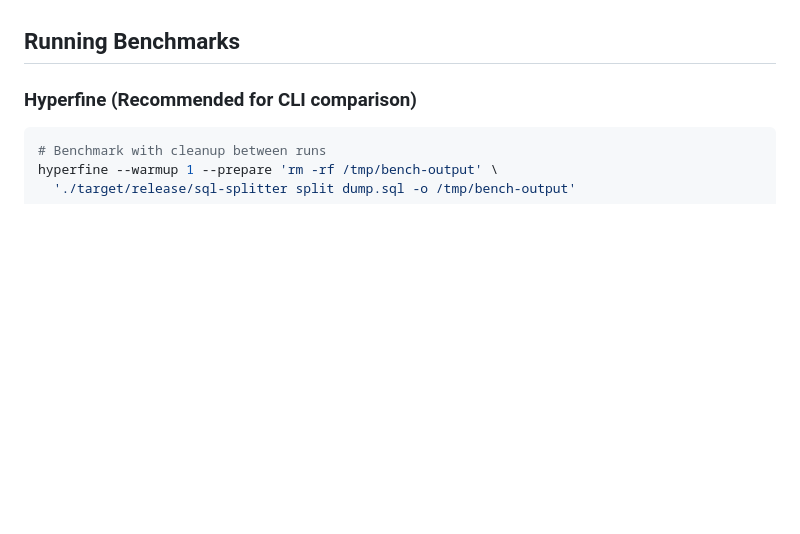
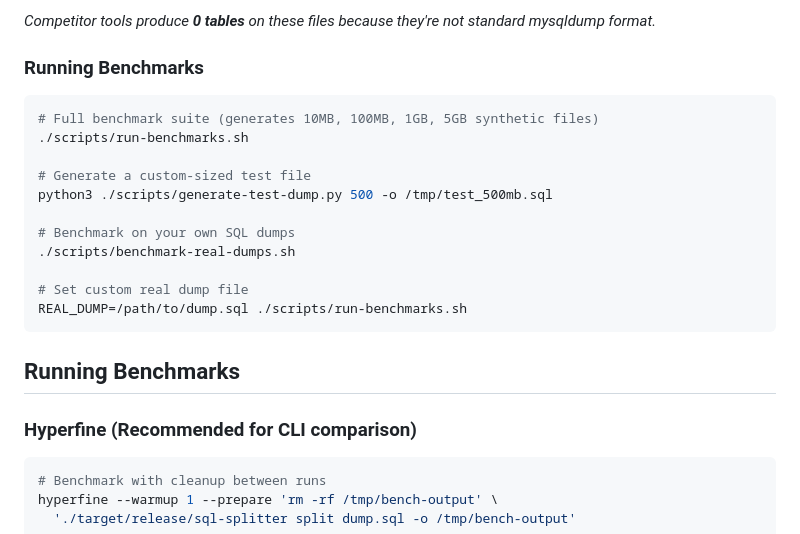
Before and after one commit to HelgeSverre/sql-splitter, a Markdown page: BENCHMARKS.md, the part around the change printed below. Rendered like a GitHub page; blank space fills up the shorter version.

````diff
--- a/BENCHMARKS.md
+++ b/BENCHMARKS.md
@@ -43,3 +83,20 @@ Comprehensive benchmarking for sql-splitter.
+*Competitor tools produce **0 tables** on these files because they're not standard mysqldump format.*
+
+### Running Benchmarks
+
+```bash
+# Full benchmark suite (generates 10MB, 100MB, 1GB, 5GB synthetic files)
+./scripts/run-benchmarks.sh
+
+# Generate a custom-sized test file
+python3 ./scripts/generate-test-dump.py 500 -o /tmp/test_500mb.sql
+
+# Benchmark on your own SQL dumps
+./scripts/benchmark-real-dumps.sh
+
+# Set custom real dump file
+REAL_DUMP=/path/to/dump.sql ./scripts/run-benchmarks.sh
+```
 
 ## Running Benchmarks
 
````
Also changed, not shown: other parts of BENCHMARKS.md (+63 -23 lines).
